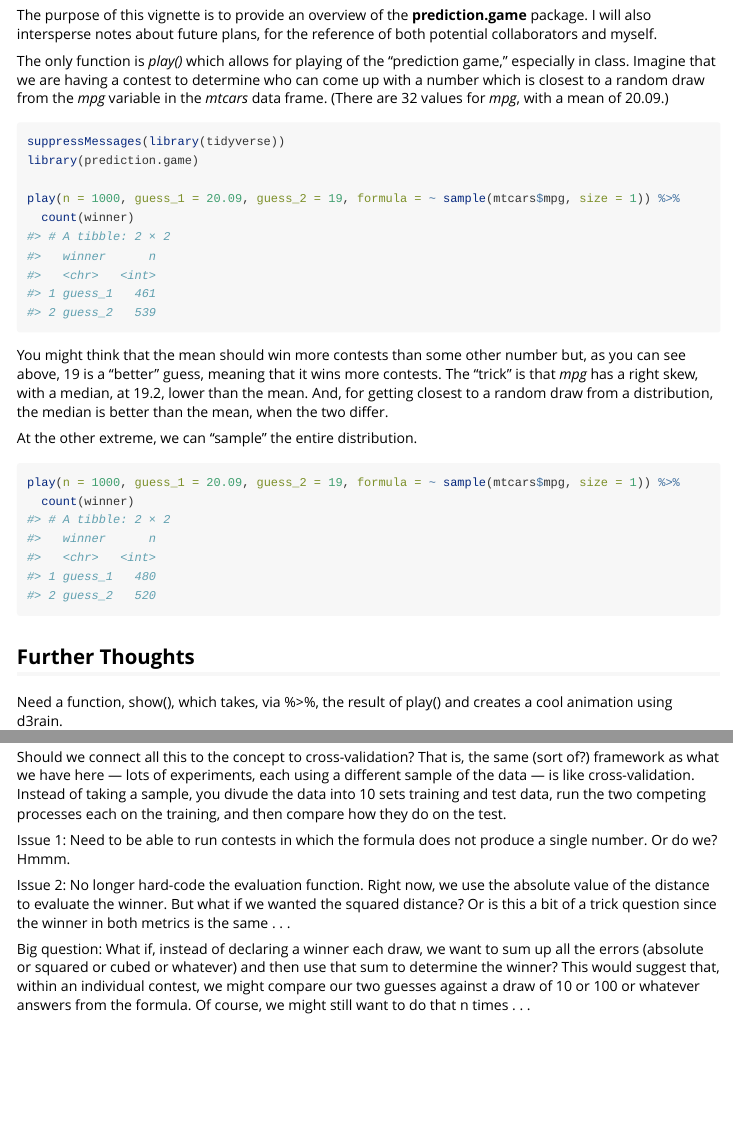
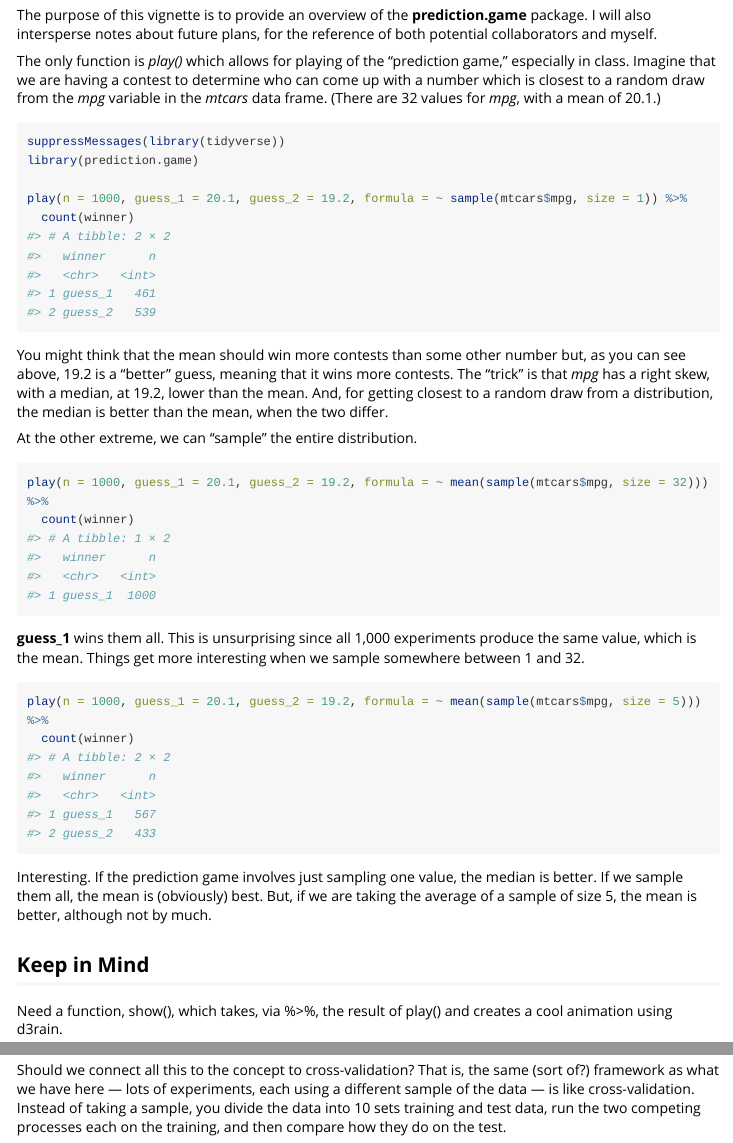
Before and after one commit to davidkane9/prediction.game, an R Markdown document (vignettes/overview.Rmd): the page in a window 1100 px wide, from 150 px down, and a second part further down, joined at a grey line. Rendered offline with R 4.5, knitr and Pandoc, with nearby package versions; code that draws random numbers runs with fixed seeds of ours; long lines of code are wrapped.

Commit message:
working version including lots of comments in vignette

````diff
--- a/vignettes/overview.Rmd
+++ b/vignettes/overview.Rmd
@@ -17,28 +17,35 @@ knitr::opts_chunk$set(
 
 The purpose of this vignette is to provide an overview of the **prediction.game** package. I will also intersperse notes about future plans, for the reference of both potential collaborators and myself.
 
-The only function is *play()* which allows for playing of the "prediction game," especially in class. Imagine that we are having a contest to determine who can come up with a number which is closest to a random draw from the *mpg* variable in the *mtcars* data frame. (There are `r length(mtcars$mpg)`  values for *mpg*, with a mean of `r round(mean(mtcars$mpg), 2)`.)
+The only function is *play()* which allows for playing of the "prediction game," especially in class. Imagine that we are having a contest to determine who can come up with a number which is closest to a random draw from the *mpg* variable in the *mtcars* data frame. (There are `r length(mtcars$mpg)`  values for *mpg*, with a mean of `r round(mean(mtcars$mpg), 1)`.)
 
 ```{r setup}
 suppressMessages(library(tidyverse))
 library(prediction.game)
 
-play(n = 1000, guess_1 = 20.09, guess_2 = 19, formula = ~ sample(mtcars$mpg, size = 1)) %>%
+play(n = 1000, guess_1 = 20.1, guess_2 = 19.2, formula = ~ sample(mtcars$mpg, size = 1)) %>%
   count(winner)
 ```
 
-You might think that the mean should win more contests than some other number but, as you can see above, 19 is a "better" guess, meaning that it wins more contests. The "trick" is that *mpg* has a right skew, with a median, at `r median(mtcars$mpg)`, lower than the mean. And, for getting closest to a random draw from a distribution, the median is better than the mean, when the two differ.
+You might think that the mean should win more contests than some other number but, as you can see above, 19.2 is a "better" guess, meaning that it wins more contests. The "trick" is that *mpg* has a right skew, with a median, at `r median(mtcars$mpg)`, lower than the mean. And, for getting closest to a random draw from a distribution, the median is better than the mean, when the two differ.
 
 At the other extreme, we can "sample" the entire distribution.
 
 ```{r}
-play(n = 1000, guess_1 = 20.09, guess_2 = 19, formula = ~ sample(mtcars$mpg, size = 1)) %>%
+play(n = 1000, guess_1 = 20.1, guess_2 = 19.2, formula = ~ mean(sample(mtcars$mpg, size = 32))) %>%
   count(winner)
 ```
 
+**guess_1** wins them all. This is unsurprising since all 1,000 experiments produce the same value, which is the mean. Things get more interesting when we sample somewhere between 1 and 32.
 
+```{r}
+play(n = 1000, guess_1 = 20.1, guess_2 = 19.2, formula = ~ mean(sample(mtcars$mpg, size = 5))) %>%
+  count(winner)
+```
 
-## Further Thoughts
+Interesting. If the prediction game involves just sampling one value, the median is better. If we sample them all, the mean is (obviously) best. But, if we are taking the average of a sample of size 5, the mean is better, although not by much.
+
+## Keep in Mind
 
 Need a function, show(), which takes, via %>%, the result of play() and creates a cool animation using d3rain.
 
@@ -45,9 +56,4 @@ Need a function, show(), which takes, via %>%, the result of play() and creates
 Should we connect all this to bootstrapping? What we have, implicitly (?), is a competition over sort-of bootstraped samples . . .
 
-Should we connect all this to the concept to cross-validation? That is, the same (sort of?) framework as what we have here --- lots of experiments, each using a different sample of the data --- is like cross-validation. Instead of taking a sample, you divude the data into 10 sets training and test data, run the two competing processes each on the training, and then compare how they do on the test.
+Should we connect all this to the concept to cross-validation? That is, the same (sort of?) framework as what we have here --- lots of experiments, each using a different sample of the data --- is like cross-validation. Instead of taking a sample, you divide the data into 10 sets training and test data, run the two competing processes each on the training, and then compare how they do on the test.
 
-Issue 1: Need to be able to run contests in which the formula does not produce a single number. Or do we? Hmmm.
-
-Issue 2: No longer hard-code the evaluation function. Right now, we use the absolute value of the distance to evaluate the winner. But what if we wanted the squared distance? Or is this a bit of a trick question since the winner in both metrics is the same . . .
-
-Big question: What if, instead of declaring a winner each draw, we want to sum up all the errors (absolute or squared or cubed or whatever) and then use that sum to determine the winner? This would suggest that, within an individual contest, we might compare our two guesses against a draw of 10 or 100 or whatever answers from the formula. Of course, we might still want to do that n times . . .
````
Also changed, not shown: vignettes/overview.Rmd (10 more changed lines).
